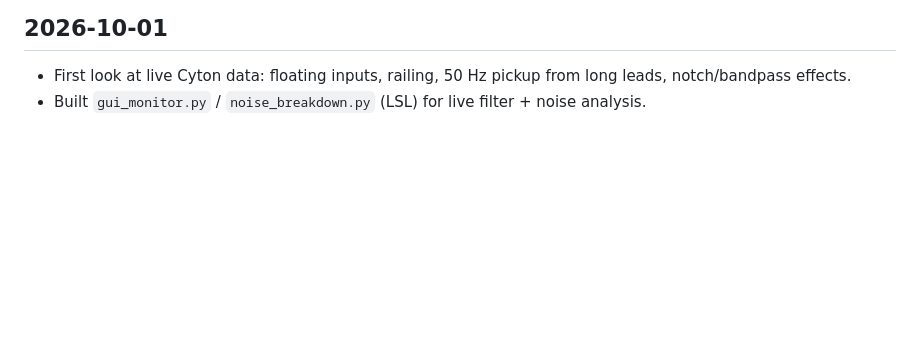
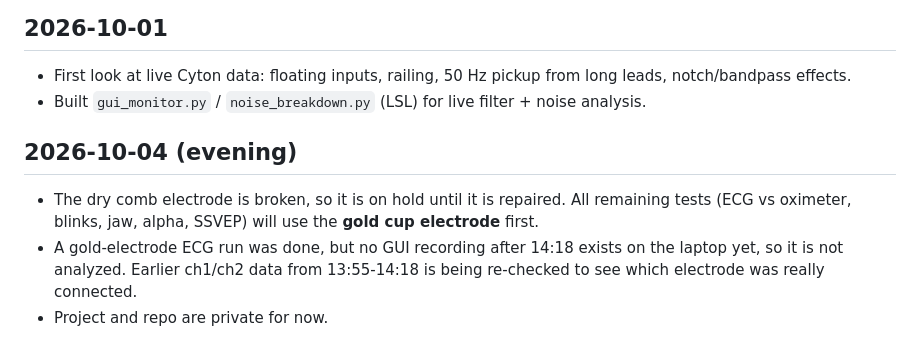
Before and after one commit to akshitagarwal123/openbci-cyton-validation, a Markdown page: notes/daily_log.md, the part around the change. Rendered like a GitHub page; blank space fills up the shorter version.

Commit message:
Notes: dry electrode on hold, gold electrode is primary
Co-Authored-By: Claude Code <noreply@anthropic.com>
Claude-Session: https://claude.ai/code/session_01Q7u5KdGYszRuSvFQNJc5DP

```diff
--- a/notes/daily_log.md
+++ b/notes/daily_log.md
@@ -40,3 +40,9 @@ Short check-ins: what we did, what we learned, what's next. Newest first.
 ## 2026-10-01
 - First look at live Cyton data: floating inputs, railing, 50 Hz pickup from long leads, notch/bandpass effects.
 - Built `gui_monitor.py` / `noise_breakdown.py` (LSL) for live filter + noise analysis.
+
+## 2026-10-04 (evening)
+
+- The dry comb electrode is broken, so it is on hold until it is repaired. All remaining tests (ECG vs oximeter, blinks, jaw, alpha, SSVEP) will use the **gold cup electrode** first.
+- A gold-electrode ECG run was done, but no GUI recording after 14:18 exists on the laptop yet, so it is not analyzed. Earlier ch1/ch2 data from 13:55-14:18 is being re-checked to see which electrode was really connected.
+- Project and repo are private for now.
```
Also changed, not shown: notes/validation_tracker.md (+2 -2 lines).
